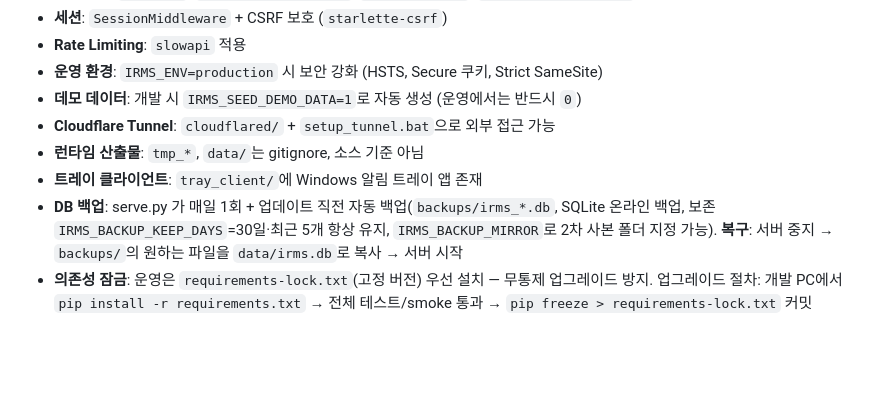
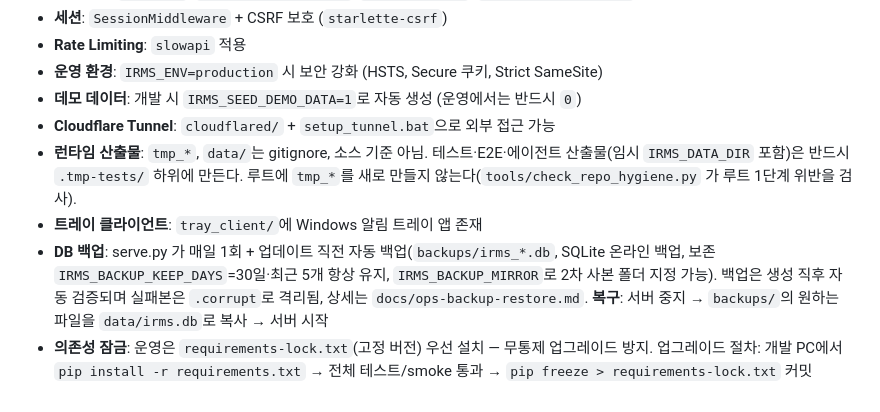
Before and after one commit to ykh00046/IRMS, a Markdown page: CLAUDE.md, the part around the change. Rendered like a GitHub page; blank space fills up the shorter version.

```diff
--- a/CLAUDE.md
+++ b/CLAUDE.md
@@ -134,11 +134,14 @@ scripts/ tools/         # 유틸리티 · 부트스트랩/스모크
 - **운영 환경**: `IRMS_ENV=production` 시 보안 강화 (HSTS, Secure 쿠키, Strict SameSite)
 - **데모 데이터**: 개발 시 `IRMS_SEED_DEMO_DATA=1`로 자동 생성 (운영에서는 반드시 `0`)
 - **Cloudflare Tunnel**: `cloudflared/` + `setup_tunnel.bat`으로 외부 접근 가능
-- **런타임 산출물**: `tmp_*`, `data/`는 gitignore, 소스 기준 아님
+- **런타임 산출물**: `tmp_*`, `data/`는 gitignore, 소스 기준 아님. 테스트·E2E·에이전트
+  산출물(임시 `IRMS_DATA_DIR` 포함)은 반드시 `.tmp-tests/` 하위에 만든다. 루트에 `tmp_*`를
+  새로 만들지 않는다(`tools/check_repo_hygiene.py` 가 루트 1단계 위반을 검사).
 - **트레이 클라이언트**: `tray_client/`에 Windows 알림 트레이 앱 존재
 - **DB 백업**: serve.py 가 매일 1회 + 업데이트 직전 자동 백업(`backups/irms_*.db`,
   SQLite 온라인 백업, 보존 `IRMS_BACKUP_KEEP_DAYS`=30일·최근 5개 항상 유지,
   `IRMS_BACKUP_MIRROR`로 2차 사본 폴더 지정 가능).
+  백업은 생성 직후 자동 검증되며 실패본은 `.corrupt`로 격리됨, 상세는 `docs/ops-backup-restore.md`.
   **복구**: 서버 중지 → `backups/`의 원하는 파일을 `data/irms.db`로 복사 → 서버 시작
 - **의존성 잠금**: 운영은 `requirements-lock.txt`(고정 버전) 우선 설치 — 무통제 업그레이드
   방지. 업그레이드 절차: 개발 PC에서 `pip install -r requirements.txt` → 전체 테스트/smoke
```
Also changed, not shown: docs/ops-backup-restore.md (added, +64 -0 lines).
